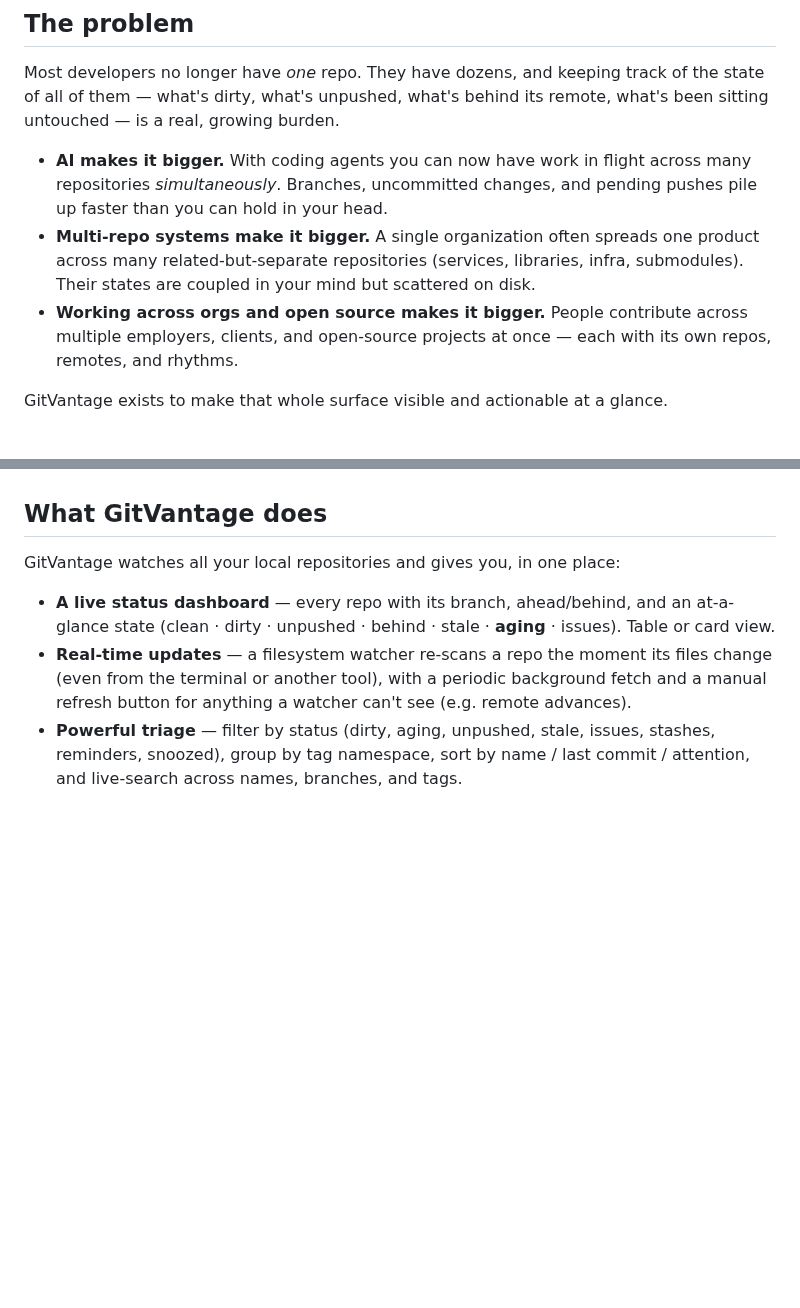
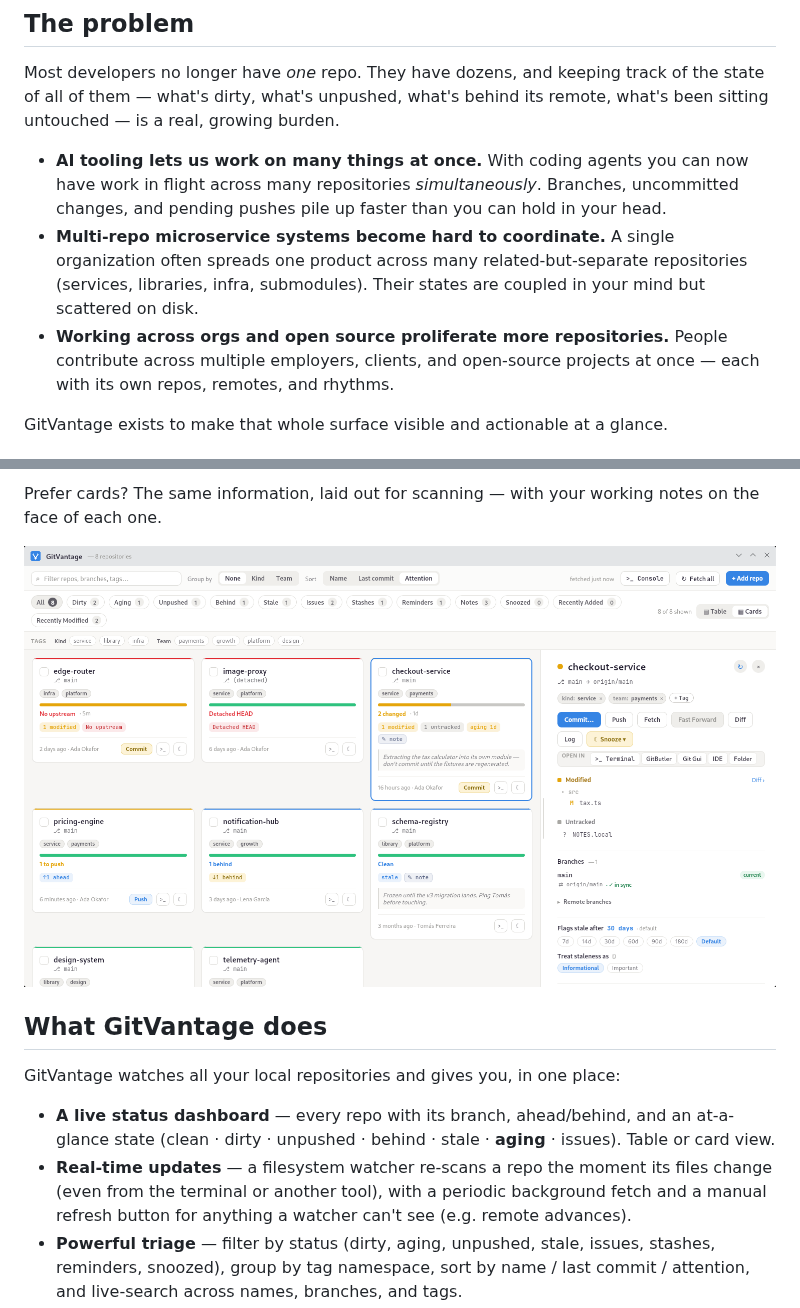
Before and after one commit to rocketraman/gitvantage, a Markdown page: README.md, 2 parts joined by grey strips. Drawn GitHub-style; pictures changed too: docs/screenshots/cards.png (added); blank space fills up the shorter version.

Commit message:
docs: update README with screenshots

```diff
--- a/README.md
+++ b/README.md
@@ -7,13 +7,13 @@ A desktop dashboard that keeps every git repository you care about on one screen
 Most developers no longer have *one* repo.
 They have dozens, and keeping track of the state of all of them — what's dirty, what's unpushed, what's behind its remote, what's been sitting untouched — is a real, growing burden.
 
-- **AI makes it bigger.**
+- **AI tooling lets us work on many things at once.**
   With coding agents you can now have work in flight across many repositories *simultaneously*.
   Branches, uncommitted changes, and pending pushes pile up faster than you can hold in your head.
-- **Multi-repo systems make it bigger.**
+- **Multi-repo microservice systems become hard to coordinate.**
   A single organization often spreads one product across many related-but-separate repositories (services, libraries, infra, submodules).
   Their states are coupled in your mind but scattered on disk.
-- **Working across orgs and open source makes it bigger.**
+- **Working across orgs and open source proliferate more repositories.**
   People contribute across multiple employers, clients, and open-source projects at once — each with its own repos, remotes, and rhythms.
 
 GitVantage exists to make that whole surface visible and actionable at a glance.
@@ -20,3 +35,6 @@ GitVantage exists to make that whole surface visible and actionable at a glance.
+Prefer cards? The same information, laid out for scanning — with your working notes on the face of each one.
+
+![The same repositories in card view, each card showing its change bar, status, tags and working note](docs/screenshots/cards.png)
 
 ## What GitVantage does
 
```
Also changed, not shown: other parts of README.md (+15 -0 lines), docs/screenshots/detail-panel.png (added), docs/screenshots/diff.png (added), docs/screenshots/overview.png (added).
